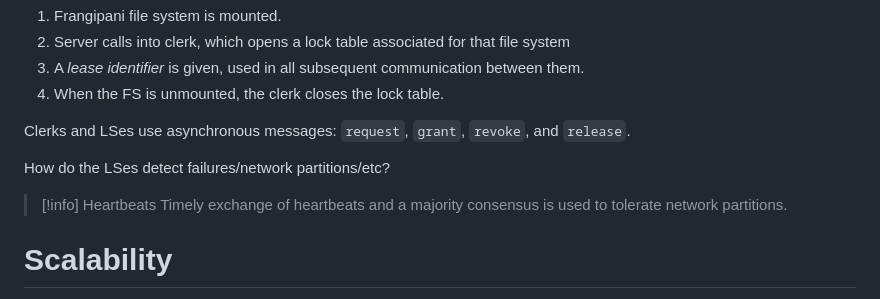
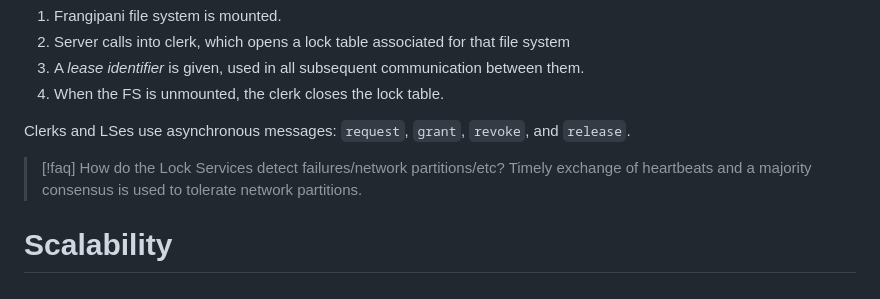
Before and after one commit to pink10000/notes, a Markdown page: distributed_systems/Frangipani.md, the part around the change. GitHub-like rendering.

```diff
--- a/distributed_systems/Frangipani.md
+++ b/distributed_systems/Frangipani.md
@@ -147,8 +147,7 @@ Here is how the clerk and the LS use the table:
 
 Clerks and LSes use asynchronous messages: `request`, `grant`, `revoke`, and `release`.
 
-How do the LSes detect failures/network partitions/etc?
->[!info] Heartbeats
+>[!faq] How do the Lock Services detect failures/network partitions/etc?
 > Timely exchange of heartbeats and a majority consensus is used to tolerate network partitions.
 
 # Scalability
```
Also changed, not shown: distributed_systems/Chord.md (+3 -3 lines), distributed_systems/Ivy System.md (+1 -0 lines).
